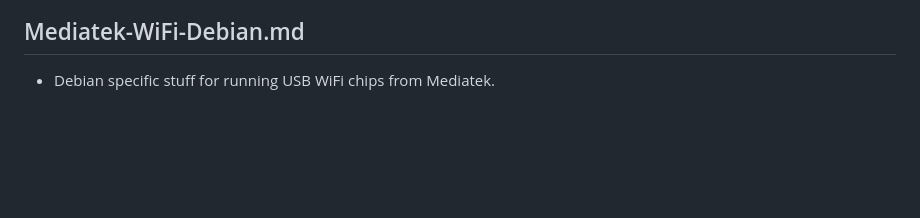
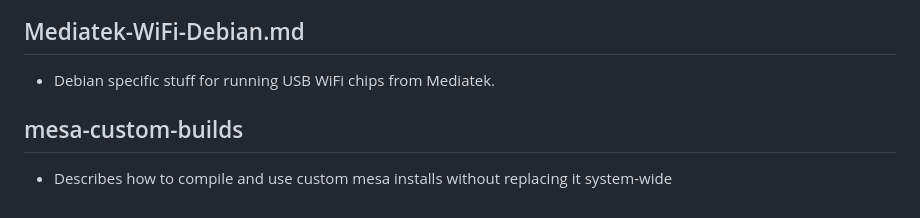
Before and after one commit to AleksandarBayrev/general-linux-fixes, a Markdown page: README.md, the part around the change. Rendered like a GitHub page; blank space fills up the shorter version.

Commit message:
Add mesa instructions

```diff
--- a/README.md
+++ b/README.md
@@ -222,3 +222,6 @@ General Linux fixes
 
 ## Mediatek-WiFi-Debian.md
 * Debian specific stuff for running USB WiFi chips from Mediatek.
+
+## mesa-custom-builds
+* Describes how to compile and use custom mesa installs without replacing it system-wide
```
Also changed, not shown: mesa-custom-builds/README.md (added, +23 -0 lines).
